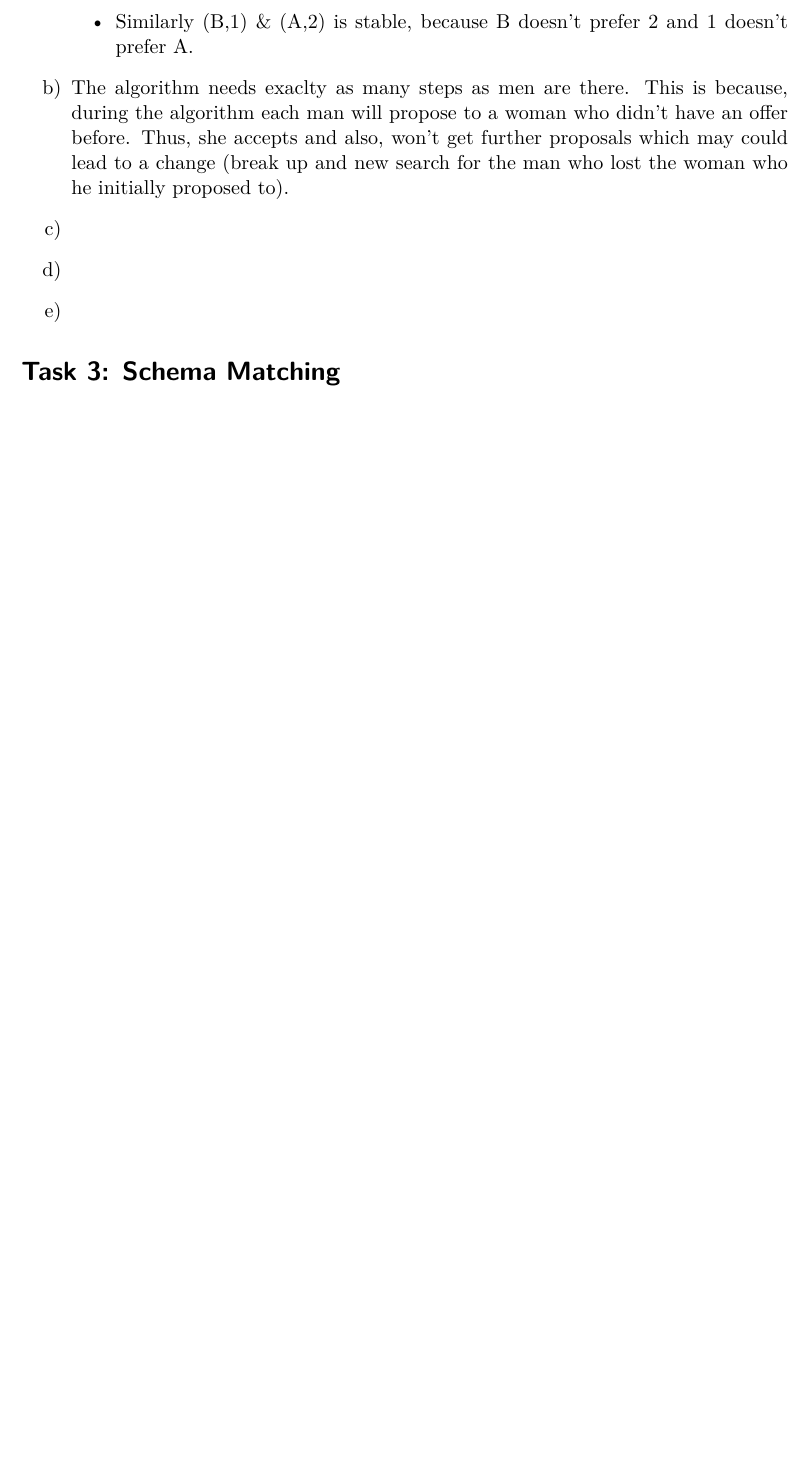
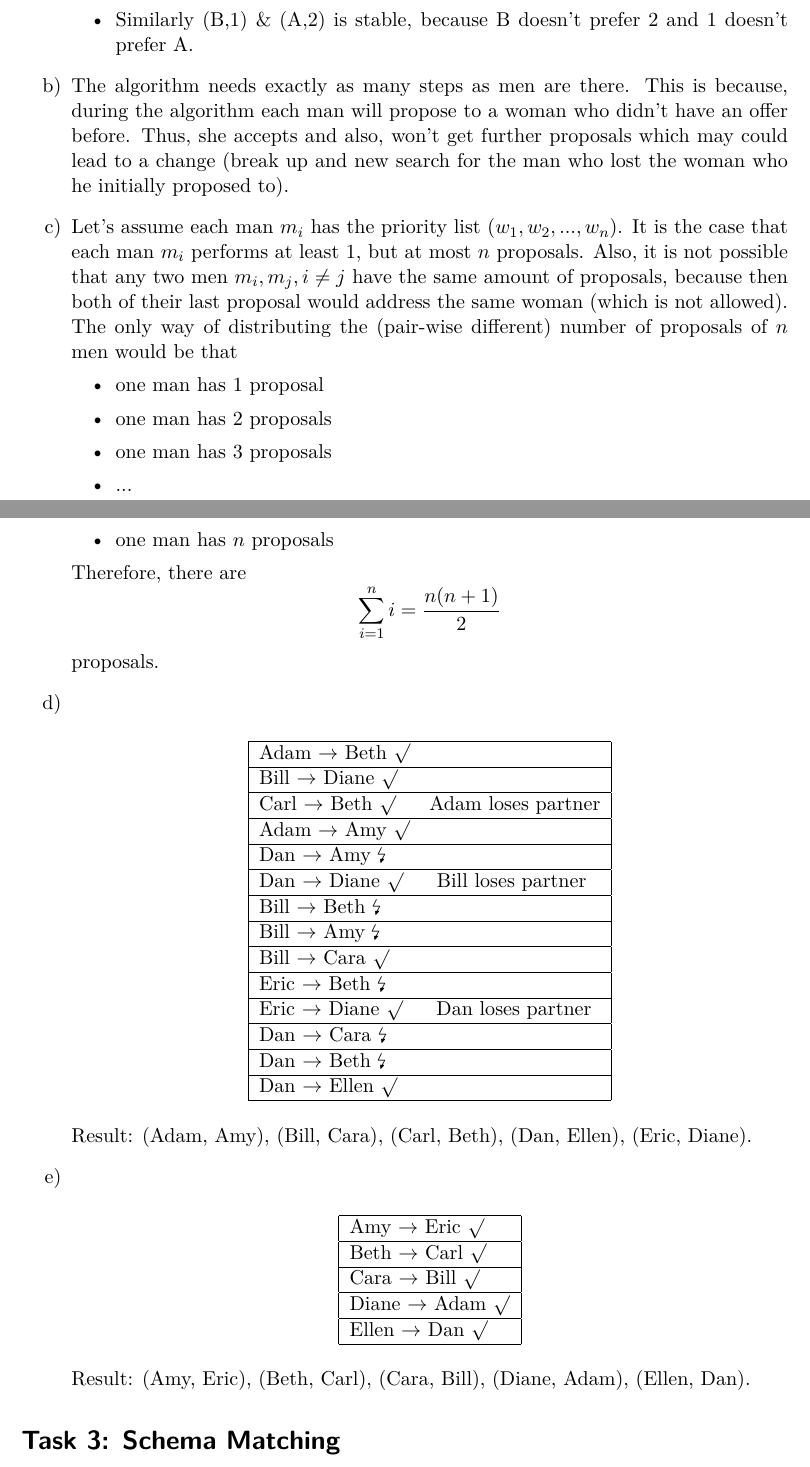
Before and after one commit to glasergl/InformationIntegeration_Exercises, a LaTeX document (info-int_4/info-int_4.tex): part of page 1 of 2 before the commit and two parts of pages 1 and 2 of 3 after it, the two joined at a grey line, cut so that both start at the same text, the shorter picture padded with empty space. Compiled offline with pdfLaTeX.

Commit message:
finish task2 for ex4

```diff
--- a/info-int_4/info-int_4.tex
+++ b/info-int_4/info-int_4.tex
@@ -43,15 +43,61 @@
 			\item Similarly (B,1) \& (A,2) is stable, because B doesn't prefer 2 and 1 doesn't prefer A.
 		\end{itemize}
 
-		\item The algorithm needs exaclty as many steps as men are there.
+		\item The algorithm needs exactly as many steps as men are there.
 		This is because, during the algorithm each man will propose to a woman who didn't have an offer before.
 		Thus, she accepts and also, won't get further proposals which may could lead to a change (break up and new search for the man who lost the woman who he initially proposed to).
 
-		\item
+		\item Let's assume each man $m_i$ has the priority list $(w_1, w_2, ..., w_n)$.
+		It is the case that each man $m_i$ performs at least 1, but at most $n$ proposals.
+		Also, it is not possible that any two men $m_i, m_j, i\neq j$ have the same amount of proposals, because then both of their last proposal would address the same woman (which is not allowed).
+		The only way of distributing the (pair-wise different) number of proposals of $n$ men would be that
+		\begin{itemize}
+			\item one man has 1 proposal
+			\item one man has 2 proposals
+			\item one man has 3 proposals
+			\item ...
+			\item one man has $n$ proposals
+		\end{itemize}
+		Therefore, there are
+		\[\sum_{i=1}^ni=\frac{n(n+1)}{2}\]
+		proposals.
 
-		\item
+		\item\phantom{phantom}
+		\begin{center}
+			\begin{tabular}{|l|}
+				\hline
+				Adam $\to$ Beth $\surd$\\\hline
+				Bill $\to$ Diane $\surd$\\\hline
+				Carl $\to$ Beth $\surd$ $\quad$ Adam loses partner\\\hline
+				Adam $\to$ Amy $\surd$\\\hline
+				Dan $\to$ Amy \lightning\\\hline
+				Dan $\to$ Diane $\surd$ $\quad$ Bill loses partner\\\hline
+				Bill $\to$ Beth \lightning\\\hline
+				Bill $\to$ Amy \lightning\\\hline
+				Bill $\to$ Cara $\surd$\\\hline
+				Eric $\to$ Beth \lightning\\\hline
+				Eric $\to$ Diane $\surd$ $\quad$ Dan loses partner\\\hline
+				Dan $\to$ Cara \lightning\\\hline
+				Dan $\to$ Beth \lightning\\\hline
+				Dan $\to$ Ellen $\surd$\\
+				\hline
+			\end{tabular}
+		\end{center}
+		Result: (Adam, Amy), (Bill, Cara), (Carl, Beth), (Dan, Ellen), (Eric, Diane).
 
-		\item
+		\item\phantom{phantom}
+		\begin{center}
+			\begin{tabular}{|l|}
+				\hline
+				Amy $\to$ Eric $\surd$\\\hline
+				Beth $\to$ Carl $\surd$\\\hline
+				Cara $\to$ Bill $\surd$\\\hline
+				Diane $\to$ Adam $\surd$\\\hline
+				Ellen $\to$ Dan $\surd$\\
+				\hline
+			\end{tabular}
+		\end{center}
+	Result: (Amy, Eric), (Beth, Carl), (Cara, Bill), (Diane, Adam), (Ellen, Dan).
 
 	\end{enumerate}
 
```
